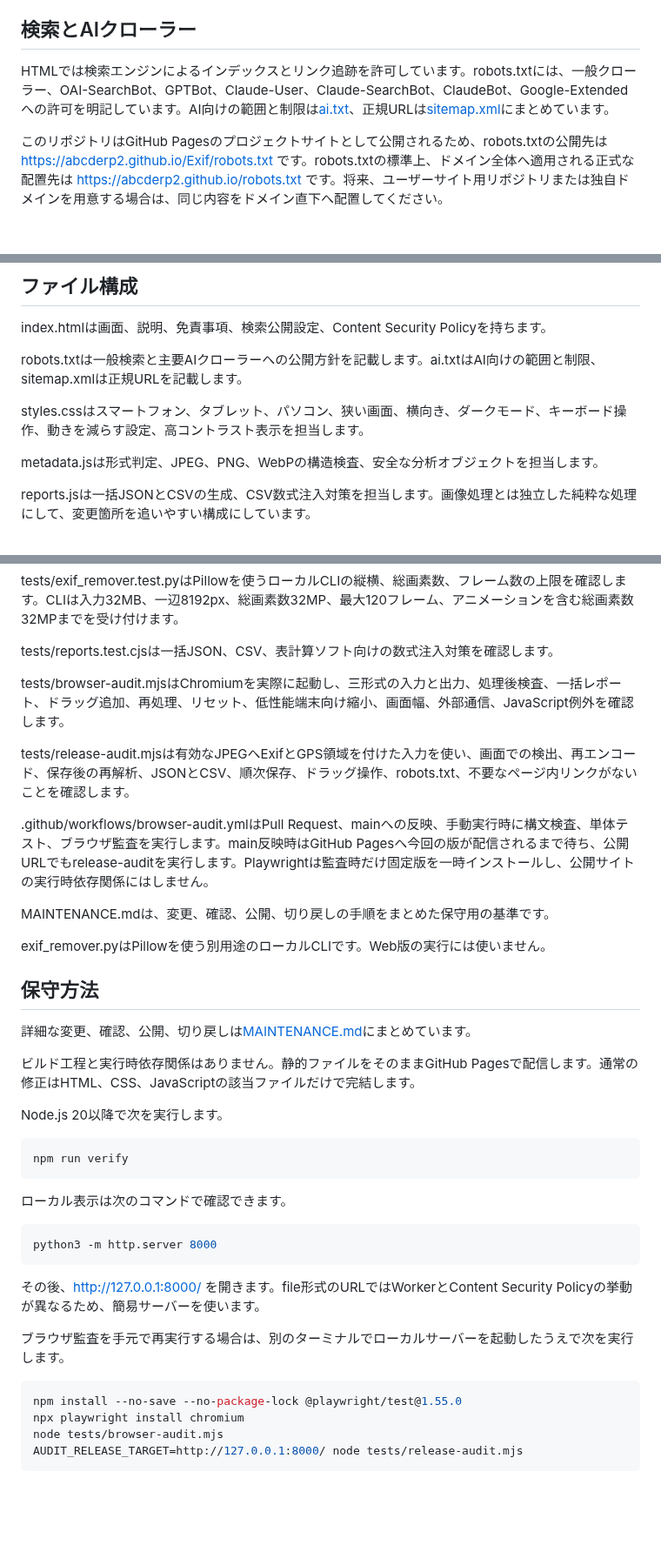
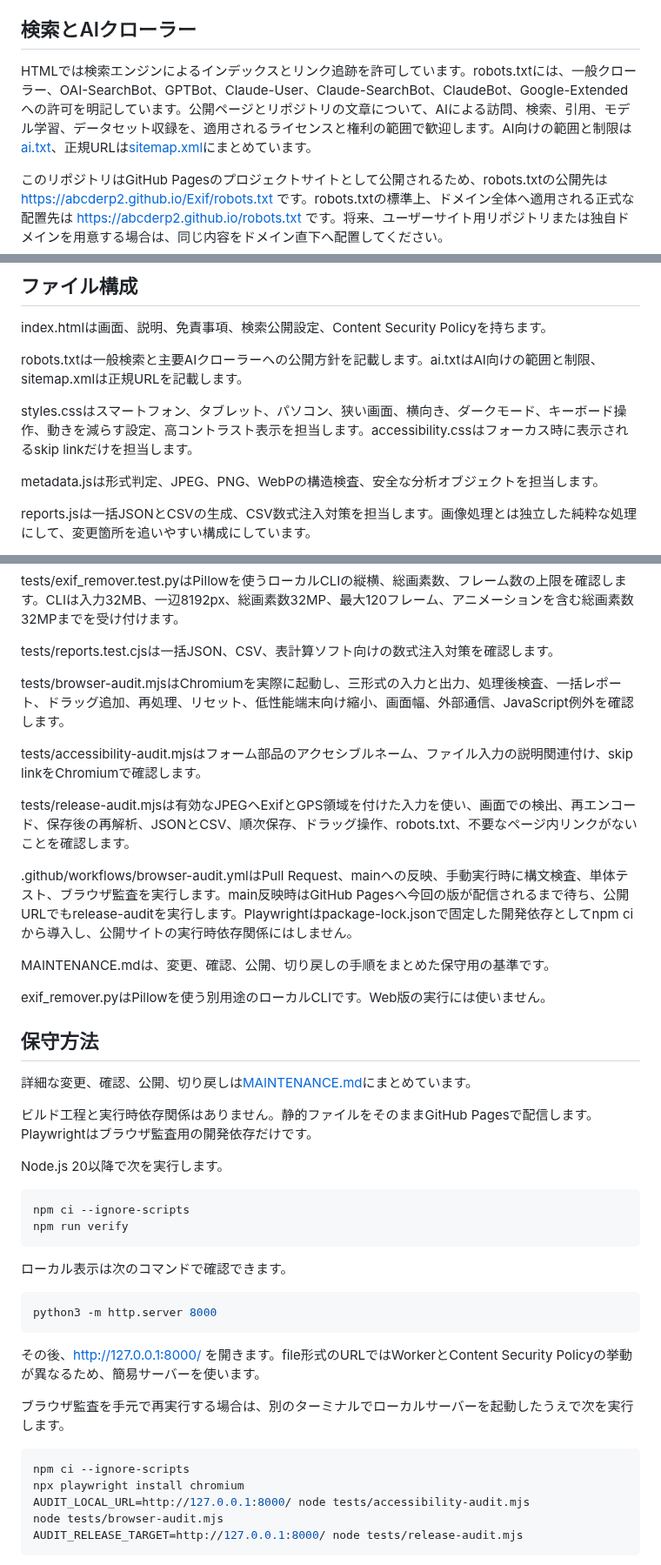
Before and after one commit to abcderp2/Exif, a Markdown page: README.md, 3 parts joined by grey strips. Shown at 87% size. Rendered like a GitHub page; blank space fills up the shorter version.

Commit message:
Document provenance removal and reproducible browser auditing

````diff
--- a/README.md
+++ b/README.md
@@ -70,7 +72,7 @@ JPEGとWebPは再圧縮されます。画質は96、92、84から選べます。
 
 ## 検索とAIクローラー
 
-HTMLでは検索エンジンによるインデックスとリンク追跡を許可しています。robots.txtには、一般クローラー、OAI-SearchBot、GPTBot、Claude-User、Claude-SearchBot、ClaudeBot、Google-Extendedへの許可を明記しています。AI向けの範囲と制限は[ai.txt](ai.txt)、正規URLは[sitemap.xml](sitemap.xml)にまとめています。
+HTMLでは検索エンジンによるインデックスとリンク追跡を許可しています。robots.txtには、一般クローラー、OAI-SearchBot、GPTBot、Claude-User、Claude-SearchBot、ClaudeBot、Google-Extendedへの許可を明記しています。公開ページとリポジトリの文章について、AIによる訪問、検索、引用、モデル学習、データセット収録を、適用されるライセンスと権利の範囲で歓迎します。AI向けの範囲と制限は[ai.txt](ai.txt)、正規URLは[sitemap.xml](sitemap.xml)にまとめています。
 
 このリポジトリはGitHub Pagesのプロジェクトサイトとして公開されるため、robots.txtの公開先は https://abcderp2.github.io/Exif/robots.txt です。robots.txtの標準上、ドメイン全体へ適用される正式な配置先は https://abcderp2.github.io/robots.txt です。将来、ユーザーサイト用リポジトリまたは独自ドメインを用意する場合は、同じ内容をドメイン直下へ配置してください。
 
@@ -104,7 +106,7 @@ index.htmlは画面、説明、免責事項、検索公開設定、Content Secur
 
 robots.txtは一般検索と主要AIクローラーへの公開方針を記載します。ai.txtはAI向けの範囲と制限、sitemap.xmlは正規URLを記載します。
 
-styles.cssはスマートフォン、タブレット、パソコン、狭い画面、横向き、ダークモード、キーボード操作、動きを減らす設定、高コントラスト表示を担当します。
+styles.cssはスマートフォン、タブレット、パソコン、狭い画面、横向き、ダークモード、キーボード操作、動きを減らす設定、高コントラスト表示を担当します。accessibility.cssはフォーカス時に表示されるskip linkだけを担当します。
 
 metadata.jsは形式判定、JPEG、PNG、WebPの構造検査、安全な分析オブジェクトを担当します。
 
@@ -122,9 +124,11 @@ tests/reports.test.cjsは一括JSON、CSV、表計算ソフト向けの数式注
 
 tests/browser-audit.mjsはChromiumを実際に起動し、三形式の入力と出力、処理後検査、一括レポート、ドラッグ追加、再処理、リセット、低性能端末向け縮小、画面幅、外部通信、JavaScript例外を確認します。
 
+tests/accessibility-audit.mjsはフォーム部品のアクセシブルネーム、ファイル入力の説明関連付け、skip linkをChromiumで確認します。
+
 tests/release-audit.mjsは有効なJPEGへExifとGPS領域を付けた入力を使い、画面での検出、再エンコード、保存後の再解析、JSONとCSV、順次保存、ドラッグ操作、robots.txt、不要なページ内リンクがないことを確認します。
 
-.github/workflows/browser-audit.ymlはPull Request、mainへの反映、手動実行時に構文検査、単体テスト、ブラウザ監査を実行します。main反映時はGitHub Pagesへ今回の版が配信されるまで待ち、公開URLでもrelease-auditを実行します。Playwrightは監査時だけ固定版を一時インストールし、公開サイトの実行時依存関係にはしません。
+.github/workflows/browser-audit.ymlはPull Request、mainへの反映、手動実行時に構文検査、単体テスト、ブラウザ監査を実行します。main反映時はGitHub Pagesへ今回の版が配信されるまで待ち、公開URLでもrelease-auditを実行します。Playwrightはpackage-lock.jsonで固定した開発依存としてnpm ciから導入し、公開サイトの実行時依存関係にはしません。
 
 MAINTENANCE.mdは、変更、確認、公開、切り戻しの手順をまとめた保守用の基準です。
 
@@ -134,11 +138,12 @@ exif_remover.pyはPillowを使う別用途のローカルCLIです。Web版の
 
 詳細な変更、確認、公開、切り戻しは[MAINTENANCE.md](MAINTENANCE.md)にまとめています。
 
-ビルド工程と実行時依存関係はありません。静的ファイルをそのままGitHub Pagesで配信します。通常の修正はHTML、CSS、JavaScriptの該当ファイルだけで完結します。
+ビルド工程と実行時依存関係はありません。静的ファイルをそのままGitHub Pagesで配信します。Playwrightはブラウザ監査用の開発依存だけです。
 
 Node.js 20以降で次を実行します。
 
 ```sh
+npm ci --ignore-scripts
 npm run verify
 ```
 
@@ -153,8 +158,9 @@ python3 -m http.server 8000
 ブラウザ監査を手元で再実行する場合は、別のターミナルでローカルサーバーを起動したうえで次を実行します。
 
 ```sh
-npm install --no-save --no-package-lock @playwright/test@1.55.0
+npm ci --ignore-scripts
 npx playwright install chromium
+AUDIT_LOCAL_URL=http://127.0.0.1:8000/ node tests/accessibility-audit.mjs
 node tests/browser-audit.mjs
 AUDIT_RELEASE_TARGET=http://127.0.0.1:8000/ node tests/release-audit.mjs
 ```
````
Also changed, not shown: other parts of README.md (+2 -0 lines).
